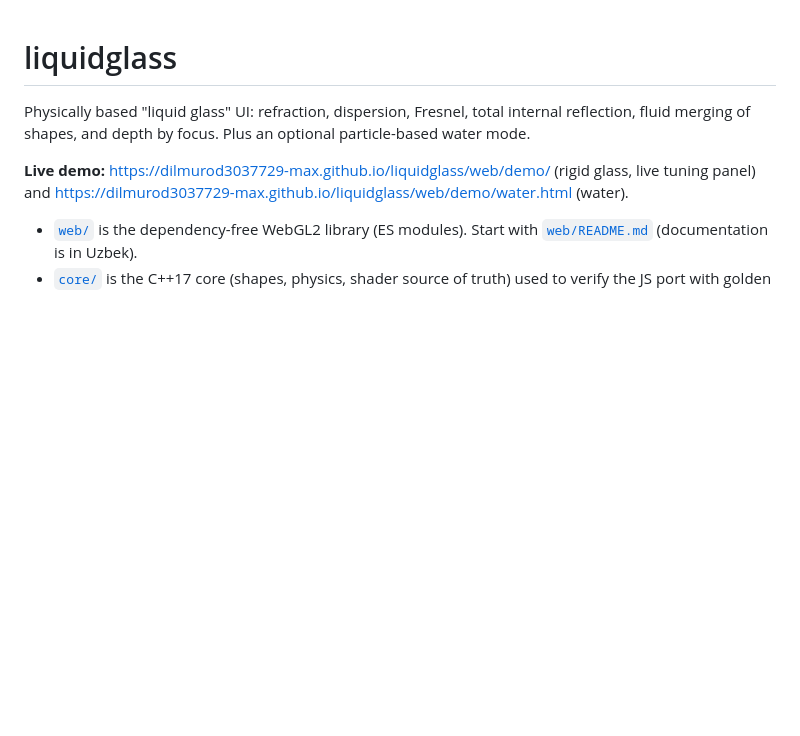
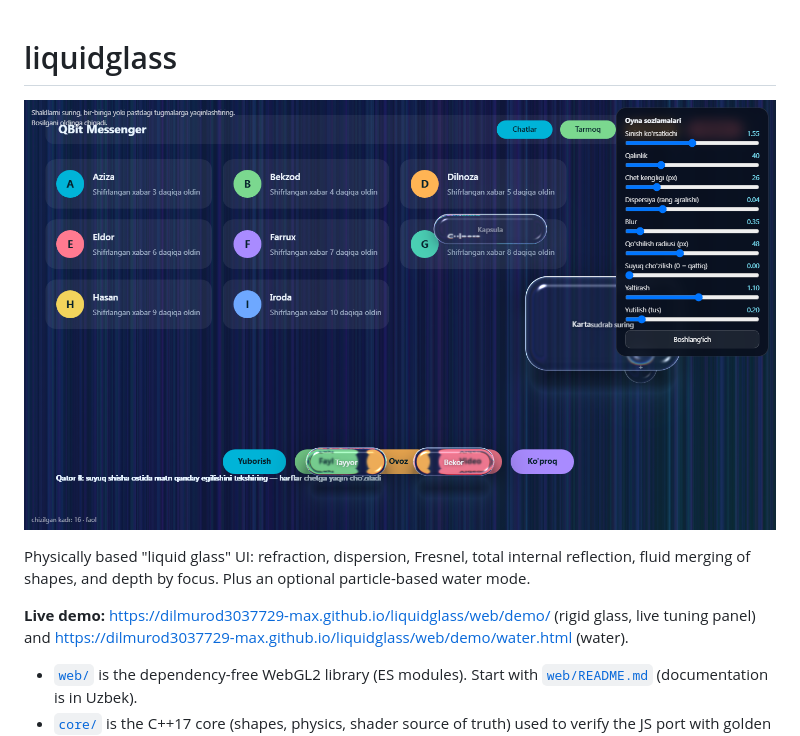
Before and after one commit to dilmurod3037729-max/liquidglass, a Markdown page: README.md, the part around the change. Drawn GitHub-style; pictures changed too: web/docs/glass.png (added); blank space fills up the shorter version.

```diff
--- a/README.md
+++ b/README.md
@@ -1,4 +1,6 @@
 # liquidglass
+
+![rigid glass](web/docs/glass.png)
 
 Physically based "liquid glass" UI: refraction, dispersion, Fresnel, total internal reflection, fluid merging of shapes,
 and depth by focus. Plus an optional particle-based water mode.
```
Also changed, not shown: web/README.md (+3 -0 lines), web/docs/water.png (added), 9 other files.
